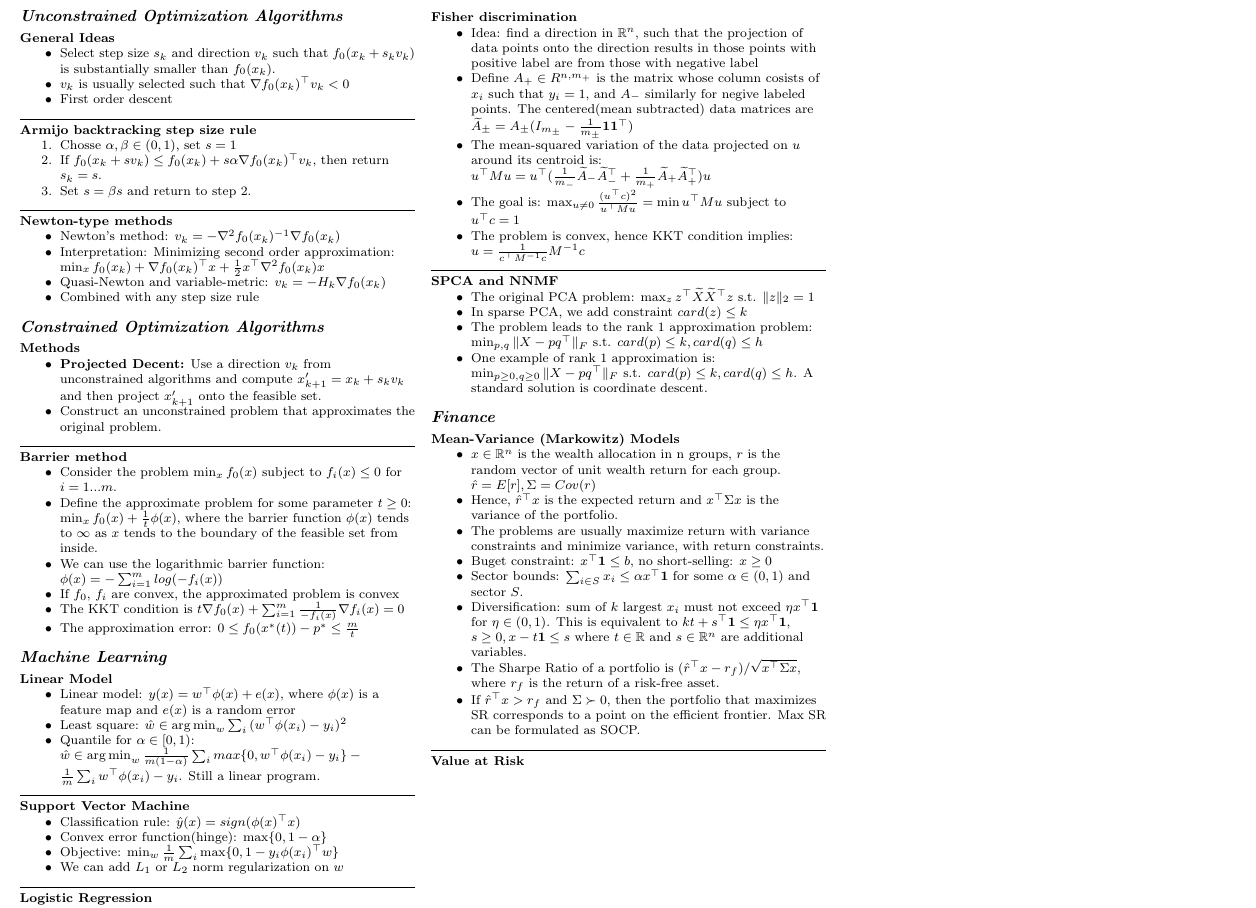
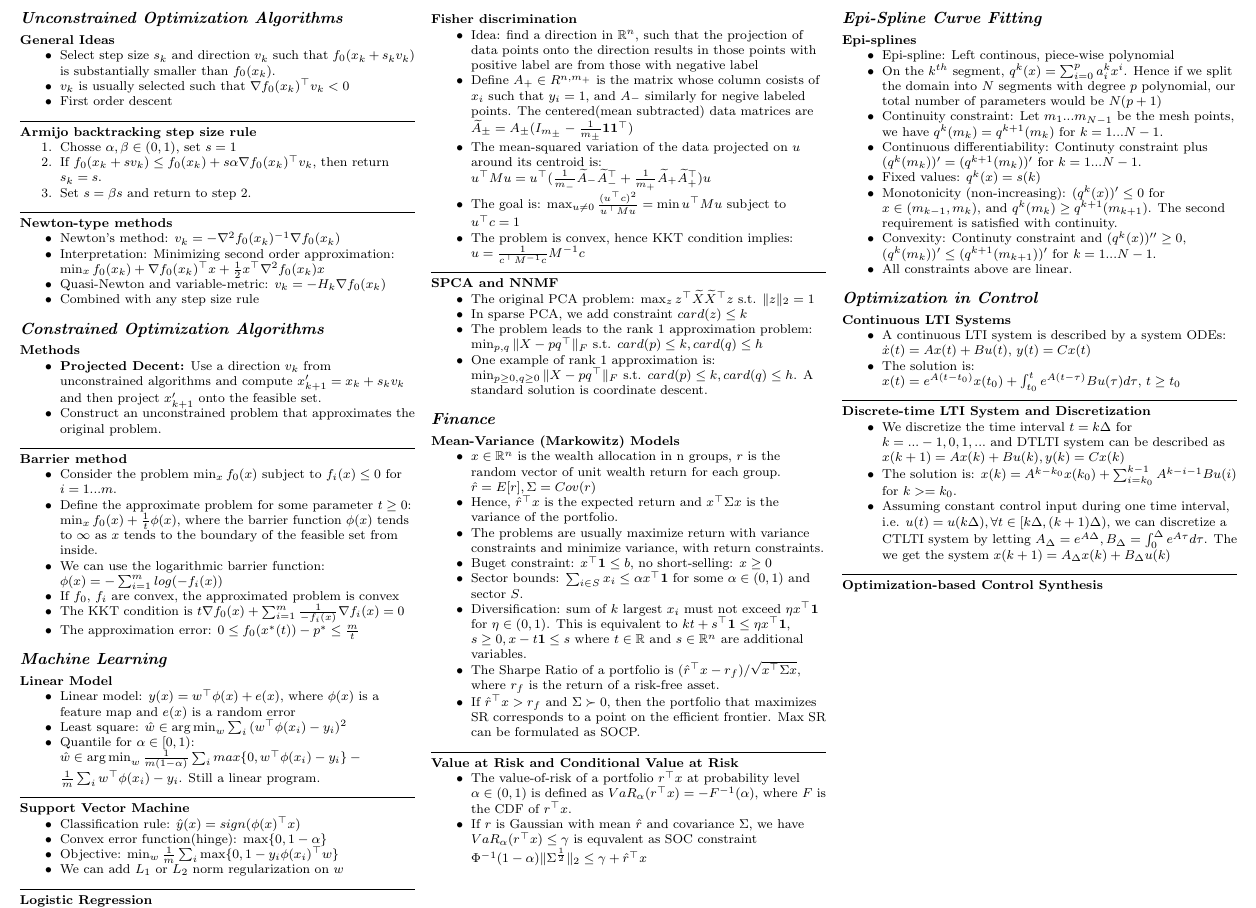
Before and after one commit to radarlwd/ee127_cheatsheet, a LaTeX document (cheat_sheet.tex): part of the page, cut so that both start at the same text. Compiled offline with pdfLaTeX.

Commit message:
more control

```diff
--- a/cheat_sheet.tex
+++ b/cheat_sheet.tex
@@ -157,7 +157,49 @@ return of a risk-free asset.
 point on the efficient frontier. Max SR can be formulated as SOCP.
 \itemizeend
 \uruler
-\textbf{Value at Risk}
+\textbf{Value at Risk and Conditional Value at Risk}
+\itemizebegin
+\item The value-of-risk of a portfolio $r^\top x$ at probability level $\alpha \in (0, 1)$ is defined as
+$VaR_{\alpha}(r^\top x) = -F^{-1}(\alpha)$, where $F$ is the CDF of $r^\top x$.
+\item If $r$ is Gaussian with mean $\hat{r}$ and covariance $\Sigma$, we have $VaR_{\alpha}(r^\top x) \le \gamma$ is equvalent as SOC constraint $\Phi^{-1}(1-\alpha)\|\Sigma^{\frac{1}{2}}\|_2 \le \gamma + \hat{r}^\top x$
+\itemizeend
+
+\columnbreak
+% --------------------------
+% TODO: Add more finance
+
+\section{Epi-Spline Curve Fitting}
+\textbf{Epi-splines}
+\itemizebegin
+\item Epi-spline: Left continous, piece-wise polynomial
+\item On the $k^{th}$ segment, $q^{k}(x) = \sum_{i=0}^{p}{a_i^k x^i}$. Hence if we split the domain into $N$ segments with degree $p$ polynomial, our total number of parameters would be $N (p+1)$
+\item Continuity constraint: Let $m_1 ... m_{N-1}$ be the mesh points, we have $q^k(m_k) = q^{k+1}(m_k)$ for $k = 1...N-1$.
+\item Continuous differentiability: Continuty constraint plus $(q^k(m_k))^\prime = (q^{k+1}(m_k))^\prime$ for $k = 1...N-1$.
+\item Fixed values: $q^{k}(x) = s(k)$
+\item Monotonicity (non-increasing): $(q^k(x))^\prime \le 0$ for $x \in (m_{k-1}, m_k)$, and
+$q^k(m_k) \ge q^{k+1}(m_{k+1})$. The second requirement is satisfied with continuity.
+\item Convexity: Continuty constraint and $(q^k(x))^{\prime\prime} \ge 0$, $(q^k(m_k))^\prime \le (q^{k+1}(m_{k+1}))^\prime$ for $k = 1...N-1$.
+\item All constraints above are linear.
+\itemizeend
+
+\section{Optimization in Control}
+\textbf{Continuous LTI Systems}
+\itemizebegin
+\item A continuous LTI system is described by a system ODEs: $\dot{x}(t) = A x(t) + B u(t)$, $y(t) = C x(t)$
+\item The solution is: $x(t) = e^{A(t - t_0)}x(t_0) + \int_{t_0}^{t}{e^{A(t-\tau)} B u(\tau) d \tau}$,
+$t \ge t_0$
+\itemizeend
+\uruler
+\textbf{Discrete-time LTI System and Discretization}
+\itemizebegin
+\item We discretize the time interval $t = k\Delta$ for $k = ... -1, 0, 1, ...$ and DTLTI system can be described as $x(k+1) = A x(k) + B u(k), y(k) = C x(k)$
+\item The solution is: $x(k) = A^{k-k_0} x(k_0) + \sum_{i=k_0}^{k-1}{A^{k-i-1} B u(i)}$ for $k >= k_0$.
+\item Assuming constant control input during one time interval, i.e. $u(t) = u(k\Delta), \forall t \in [k\Delta, (k+1)\Delta)$, we can discretize a CTLTI system by letting $A_{\Delta}=e^{A\Delta}, B_{\Delta}=\int_0^{\Delta}{e^{A\tau}d\tau}$. The we get the system $x(k+1) = A_{\Delta} x(k) + B_{\Delta} u(k)$
+\itemizeend
+\uruler
+\textbf{Optimization-based Control Synthesis}
+
+
 
 
 
```
Also changed, not shown: cheat_sheet.pdf.
